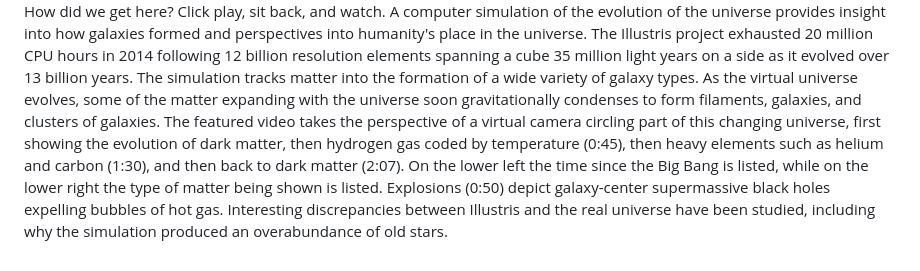
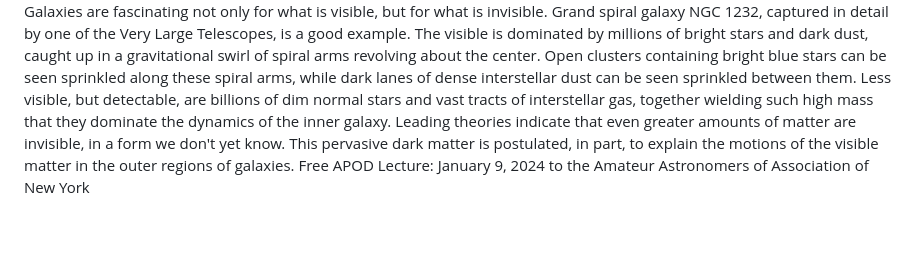
Before and after one commit to Kl0ven/Kl0ven, a Markdown page: README.md, the part around one of its changes. Drawn GitHub-style; blank space fills up the shorter version.

```diff
--- a/README.md
+++ b/README.md
@@ -65,3 +65,3 @@
 
 
-<p style="text-align: justify;">How did we get here? Click play, sit back, and watch.  A computer simulation of the evolution of the universe provides insight into how galaxies formed and perspectives into humanity&#39;s place in the universe.  The Illustris project exhausted 20 million CPU hours in 2014 following 12 billion resolution elements spanning a cube 35 million light years on a side as it evolved over 13 billion years. The simulation tracks matter into the formation of a wide variety of galaxy types. As the virtual universe evolves, some of the matter expanding with the universe soon gravitationally condenses to form filaments, galaxies, and clusters of galaxies. The featured video takes the perspective of a virtual camera circling part of this changing universe, first showing the evolution of dark matter, then hydrogen gas coded by temperature (0:45), then heavy elements such as helium and carbon (1:30), and then back to dark matter (2:07). On the lower left the time since the Big Bang is listed, while on the lower right the type of matter being shown is listed.  Explosions (0:50) depict galaxy-center supermassive black holes expelling bubbles of hot gas. Interesting discrepancies between Illustris and the real universe have been studied, including why the simulation produced an overabundance of old stars.</p>
+<p style="text-align: justify;">Galaxies are fascinating not only for what is visible, but for what is invisible. Grand spiral galaxy NGC 1232, captured in detail by one of the Very Large Telescopes, is a good example.  The visible is dominated by millions of bright stars and dark dust, caught up in a gravitational swirl of spiral arms revolving about the center. Open clusters containing bright blue stars can be seen sprinkled along these spiral arms, while dark lanes of dense interstellar dust can be seen sprinkled between them. Less visible, but detectable, are billions of dim normal stars and vast tracts of interstellar gas, together wielding such high mass that they dominate the dynamics of the inner galaxy.  Leading theories indicate that even greater amounts of matter are invisible, in a form we don&#39;t yet know. This pervasive dark matter is postulated, in part, to explain the motions of the visible matter in the outer regions of galaxies.    Free APOD Lecture: January 9, 2024 to the Amateur Astronomers of Association of New York</p>
```
Also changed, not shown: other parts of README.md (+2 -2 lines).
